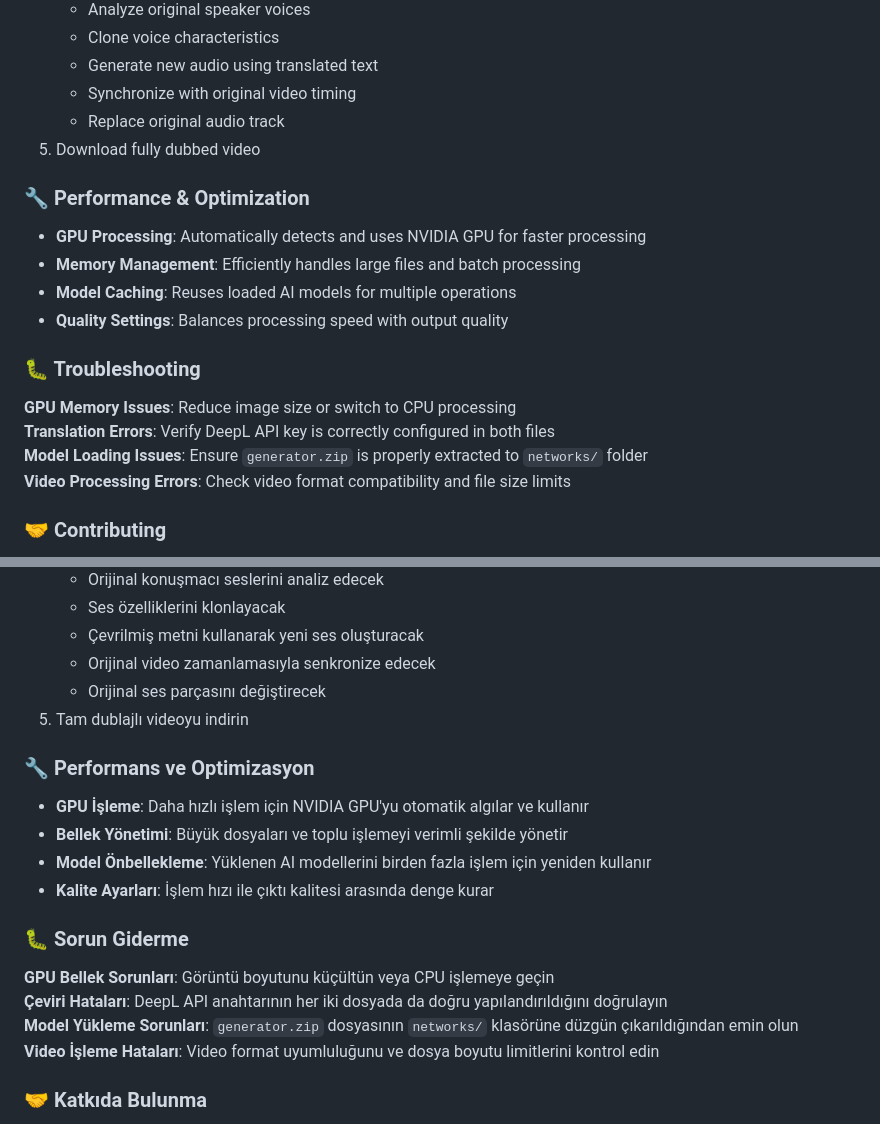
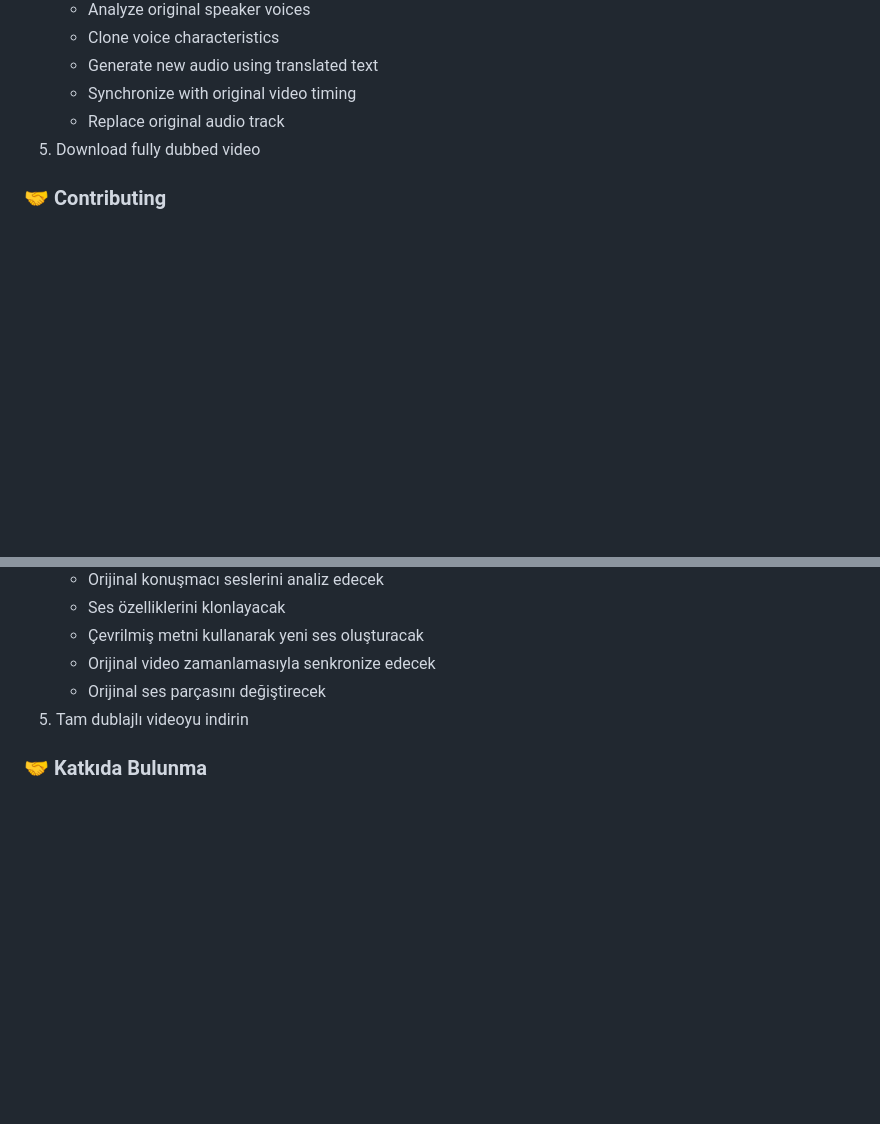
Before and after one commit to koesan/Evoars, a Markdown page: README.md, 2 parts joined by grey strips. GitHub-like rendering; blank space fills up the shorter version.

```diff
--- a/README.md
+++ b/README.md
@@ -227,20 +227,6 @@ python app.py
    - Replace original audio track
 5. Download fully dubbed video
 
-### 🔧 Performance & Optimization
-
-- **GPU Processing**: Automatically detects and uses NVIDIA GPU for faster processing
-- **Memory Management**: Efficiently handles large files and batch processing
-- **Model Caching**: Reuses loaded AI models for multiple operations
-- **Quality Settings**: Balances processing speed with output quality
-
-### 🐛 Troubleshooting
-
-**GPU Memory Issues**: Reduce image size or switch to CPU processing
-**Translation Errors**: Verify DeepL API key is correctly configured in both files
-**Model Loading Issues**: Ensure `generator.zip` is properly extracted to `networks/` folder
-**Video Processing Errors**: Check video format compatibility and file size limits
-
 ### 🤝 Contributing
 
 1. Fork the repository
@@ -452,20 +438,6 @@ python app.py
    - Orijinal ses parçasını değiştirecek
 5. Tam dublajlı videoyu indirin
 
-### 🔧 Performans ve Optimizasyon
-
-- **GPU İşleme**: Daha hızlı işlem için NVIDIA GPU'yu otomatik algılar ve kullanır
-- **Bellek Yönetimi**: Büyük dosyaları ve toplu işlemeyi verimli şekilde yönetir
-- **Model Önbellekleme**: Yüklenen AI modellerini birden fazla işlem için yeniden kullanır
-- **Kalite Ayarları**: İşlem hızı ile çıktı kalitesi arasında denge kurar
-
-### 🐛 Sorun Giderme
-
-**GPU Bellek Sorunları**: Görüntü boyutunu küçültün veya CPU işlemeye geçin
-**Çeviri Hataları**: DeepL API anahtarının her iki dosyada da doğru yapılandırıldığını doğrulayın
-**Model Yükleme Sorunları**: `generator.zip` dosyasının `networks/` klasörüne düzgün çıkarıldığından emin olun
-**Video İşleme Hataları**: Video format uyumluluğunu ve dosya boyutu limitlerini kontrol edin
-
 ### 🤝 Katkıda Bulunma
 
 1. Depoyu fork edin
```
